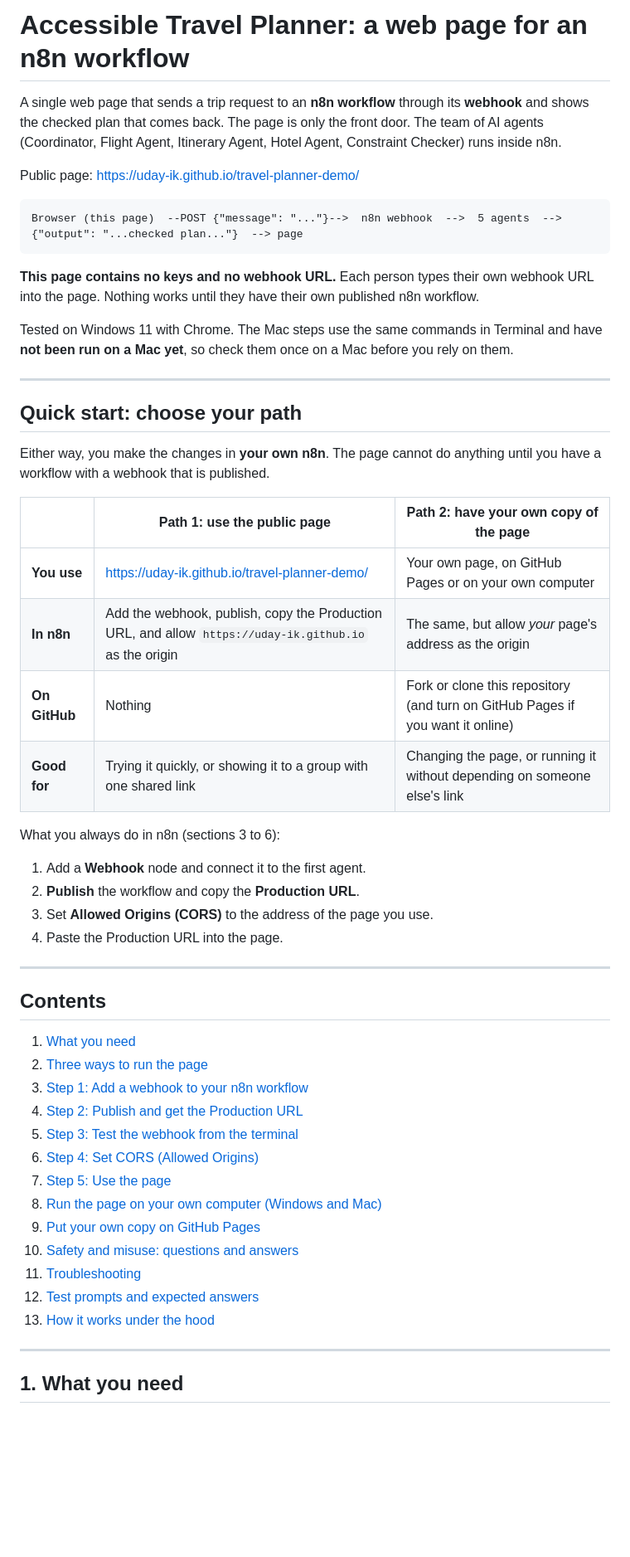
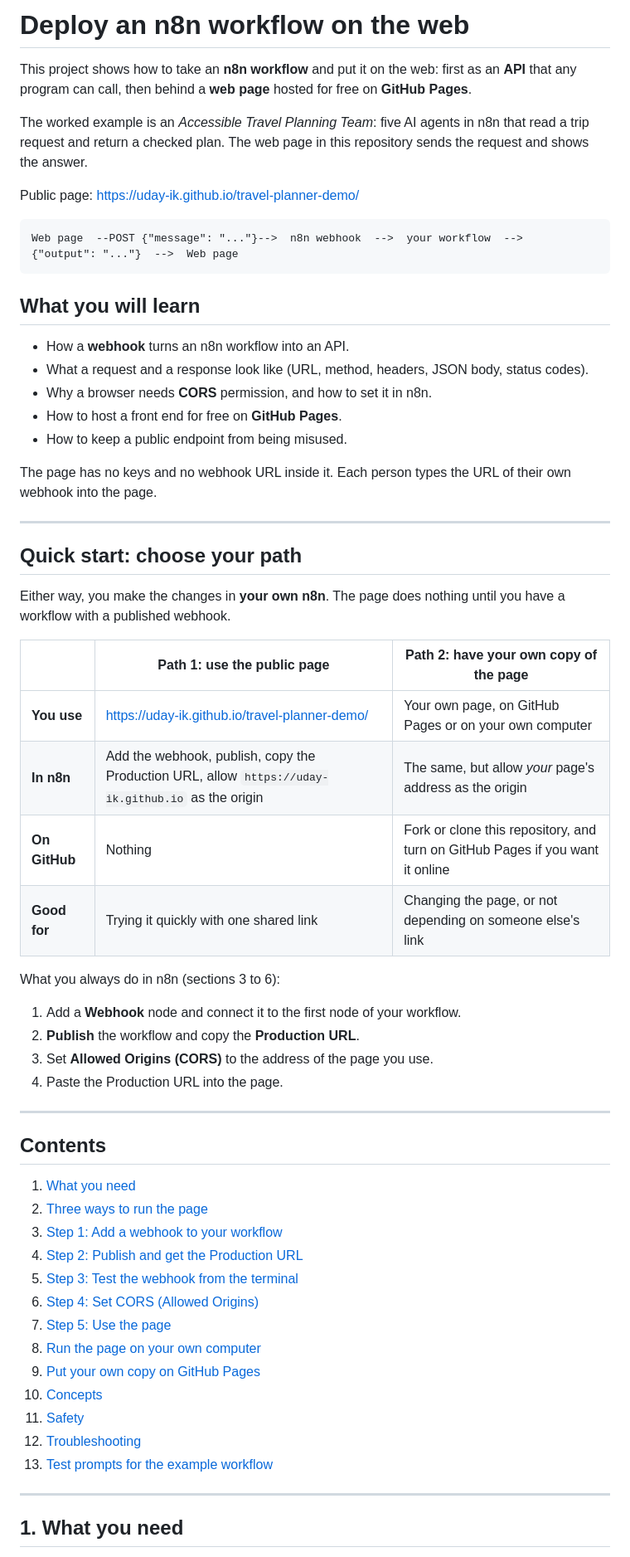
Before and after one commit to uday-ik/travel-planner-demo, a Markdown page: README.md, the part around one of its changes. Shown at 83% size. Rendered like a GitHub page; blank space fills up the shorter version.

````diff
--- a/README.md
+++ b/README.md
@@ -1,32 +1,39 @@
-# Accessible Travel Planner: a web page for an n8n workflow
+# Deploy an n8n workflow on the web
 
-A single web page that sends a trip request to an **n8n workflow** through its **webhook** and shows the checked plan that comes back. The page is only the front door. The team of AI agents (Coordinator, Flight Agent, Itinerary Agent, Hotel Agent, Constraint Checker) runs inside n8n.
+This project shows how to take an **n8n workflow** and put it on the web: first as an **API** that any program can call, then behind a **web page** hosted for free on **GitHub Pages**.
+
+The worked example is an *Accessible Travel Planning Team*: five AI agents in n8n that read a trip request and return a checked plan. The web page in this repository sends the request and shows the answer.
 
 Public page: https://uday-ik.github.io/travel-planner-demo/
 
 ```
-Browser (this page)  --POST {"message": "..."}-->  n8n webhook  -->  5 agents  -->  {"output": "...checked plan..."}  --> page
+Web page  --POST {"message": "..."}-->  n8n webhook  -->  your workflow  -->  {"output": "..."}  -->  Web page
 ```
 
-**This page contains no keys and no webhook URL.** Each person types their own webhook URL into the page. Nothing works until they have their own published n8n workflow.
+## What you will learn
+- How a **webhook** turns an n8n workflow into an API.
+- What a request and a response look like (URL, method, headers, JSON body, status codes).
+- Why a browser needs **CORS** permission, and how to set it in n8n.
+- How to host a front end for free on **GitHub Pages**.
+- How to keep a public endpoint from being misused.
 
-Tested on Windows 11 with Chrome. The Mac steps use the same commands in Terminal and have **not been run on a Mac yet**, so check them once on a Mac before you rely on them.
+The page has no keys and no webhook URL inside it. Each person types the URL of their own webhook into the page.
 
 ---
 
 ## Quick start: choose your path
 
-Either way, you make the changes in **your own n8n**. The page cannot do anything until you have a workflow with a webhook that is published.
+Either way, you make the changes in **your own n8n**. The page does nothing until you have a workflow with a published webhook.
 
 | | Path 1: use the public page | Path 2: have your own copy of the page |
 |---|---|---|
 | **You use** | https://uday-ik.github.io/travel-planner-demo/ | Your own page, on GitHub Pages or on your own computer |
-| **In n8n** | Add the webhook, publish, copy the Production URL, and allow `https://uday-ik.github.io` as the origin | The same, but allow *your* page's address as the origin |
-| **On GitHub** | Nothing | Fork or clone this repository (and turn on GitHub Pages if you want it online) |
-| **Good for** | Trying it quickly, or showing it to a group with one shared link | Changing the page, or running it without depending on someone else's link |
+| **In n8n** | Add the webhook, publish, copy the Production URL, allow `https://uday-ik.github.io` as the origin | The same, but allow *your* page's address as the origin |
+| **On GitHub** | Nothing | Fork or clone this repository, and turn on GitHub Pages if you want it online |
+| **Good for** | Trying it quickly with one shared link | Changing the page, or not depending on someone else's link |
 
 What you always do in n8n (sections 3 to 6):
-1. Add a **Webhook** node and connect it to the first agent.
+1. Add a **Webhook** node and connect it to the first node of your workflow.
 2. **Publish** the workflow and copy the **Production URL**.
 3. Set **Allowed Origins (CORS)** to the address of the page you use.
 4. Paste the Production URL into the page.
@@ -36,17 +43,17 @@ What you always do in n8n (sections 3 to 6):
 ## Contents
 1. [What you need](#1-what-you-need)
 2. [Three ways to run the page](#2-three-ways-to-run-the-page)
-3. [Step 1: Add a webhook to your n8n workflow](#3-step-1-add-a-webhook-to-your-n8n-workflow)
+3. [Step 1: Add a webhook to your workflow](#3-step-1-add-a-webhook-to-your-workflow)
 4. [Step 2: Publish and get the Production URL](#4-step-2-publish-and-get-the-production-url)
 5. [Step 3: Test the webhook from the terminal](#5-step-3-test-the-webhook-from-the-terminal)
 6. [Step 4: Set CORS (Allowed Origins)](#6-step-4-set-cors-allowed-origins)
 7. [Step 5: Use the page](#7-step-5-use-the-page)
-8. [Run the page on your own computer (Windows and Mac)](#8-run-the-page-on-your-own-computer-windows-and-mac)
+8. [Run the page on your own computer](#8-run-the-page-on-your-own-computer)
 9. [Put your own copy on GitHub Pages](#9-put-your-own-copy-on-github-pages)
-10. [Safety and misuse: questions and answers](#10-safety-and-misuse-questions-and-answers)
-11. [Troubleshooting](#11-troubleshooting)
-12. [Test prompts and expected answers](#12-test-prompts-and-expected-answers)
-13. [How it works under the hood](#13-how-it-works-under-the-hood)
+10. [Concepts](#10-concepts)
+11. [Safety](#11-safety)
+12. [Troubleshooting](#12-troubleshooting)
+13. [Test prompts for the example workflow](#13-test-prompts-for-the-example-workflow)
 
 ---
 
````
Also changed, not shown: other parts of README.md (+98 -98 lines).
